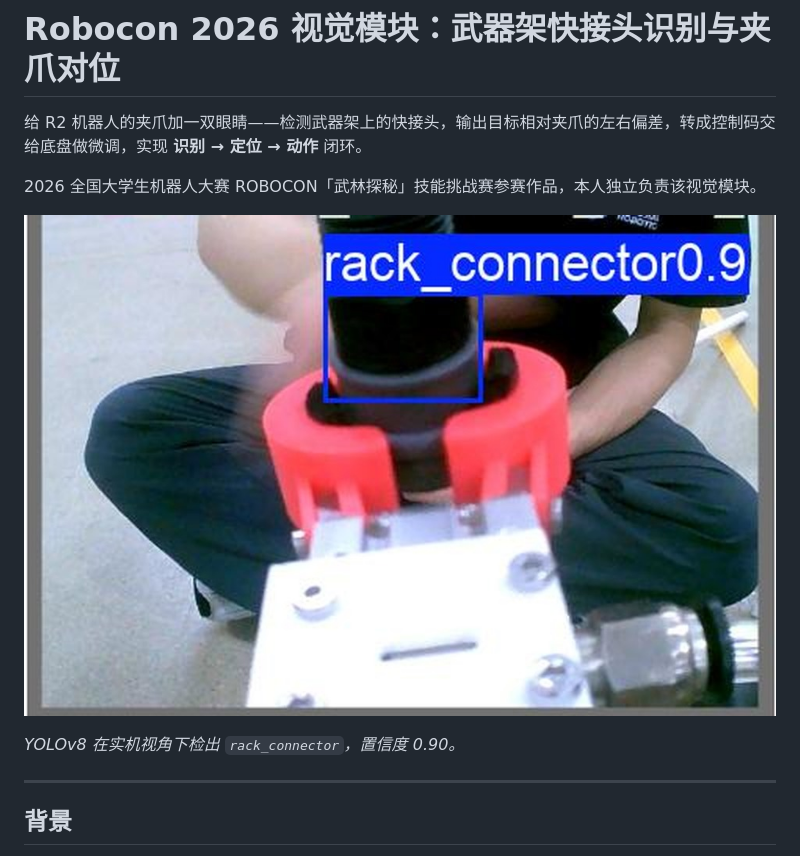
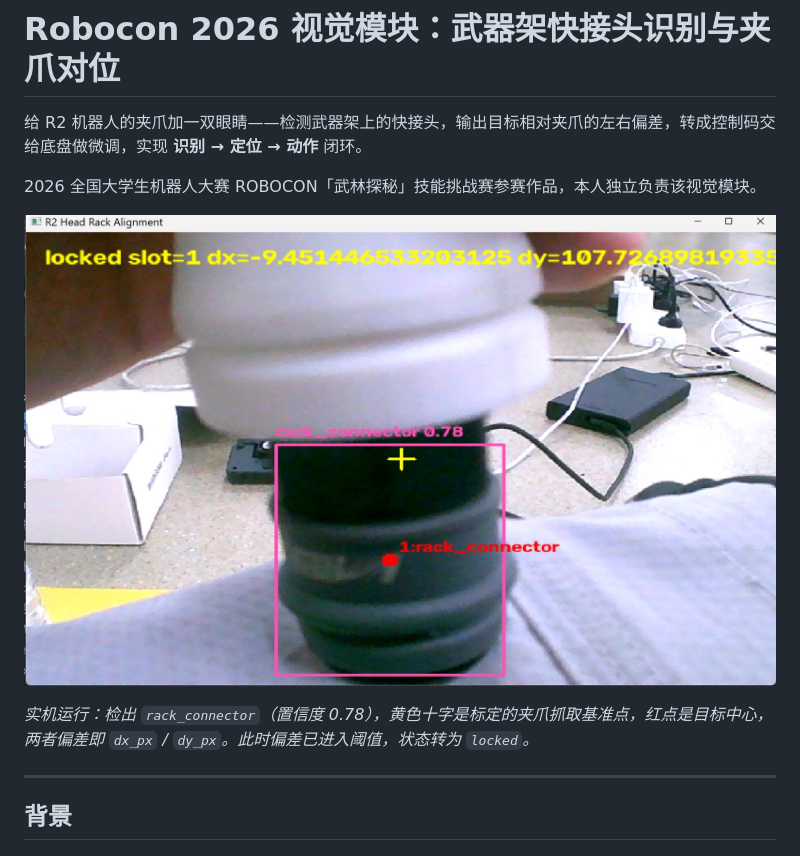
Before and after one commit to Guang-zcg/robocon-2026-liangjiang-vision, a Markdown page: README.md, the part around one of its changes. GitHub-like rendering; pictures changed too: images/detection_single.jpg (deleted), images/runtime_locked.jpg (added).

Commit message:
docs: 换成真机运行截图，补充 tracking / locked 两态说明

```diff
--- a/README.md
+++ b/README.md
@@ -4,9 +4,9 @@
 
 2026 全国大学生机器人大赛 ROBOCON「武林探秘」技能挑战赛参赛作品，本人独立负责该视觉模块。
 
-![检测效果](images/detection_single.jpg)
+![锁定状态](images/runtime_locked.jpg)
 
-*YOLOv8 在实机视角下检出 `rack_connector`，置信度 0.90。*
+*实机运行：检出 `rack_connector`（置信度 0.78），黄色十字是标定的夹爪抓取基准点，红点是目标中心，两者偏差即 `dx_px` / `dy_px`。此时偏差已进入阈值，状态转为 `locked`。*
 
 ---
 
```
Also changed, not shown: other parts of README.md (+10 -0 lines), images/runtime_tracking.jpg (added).
